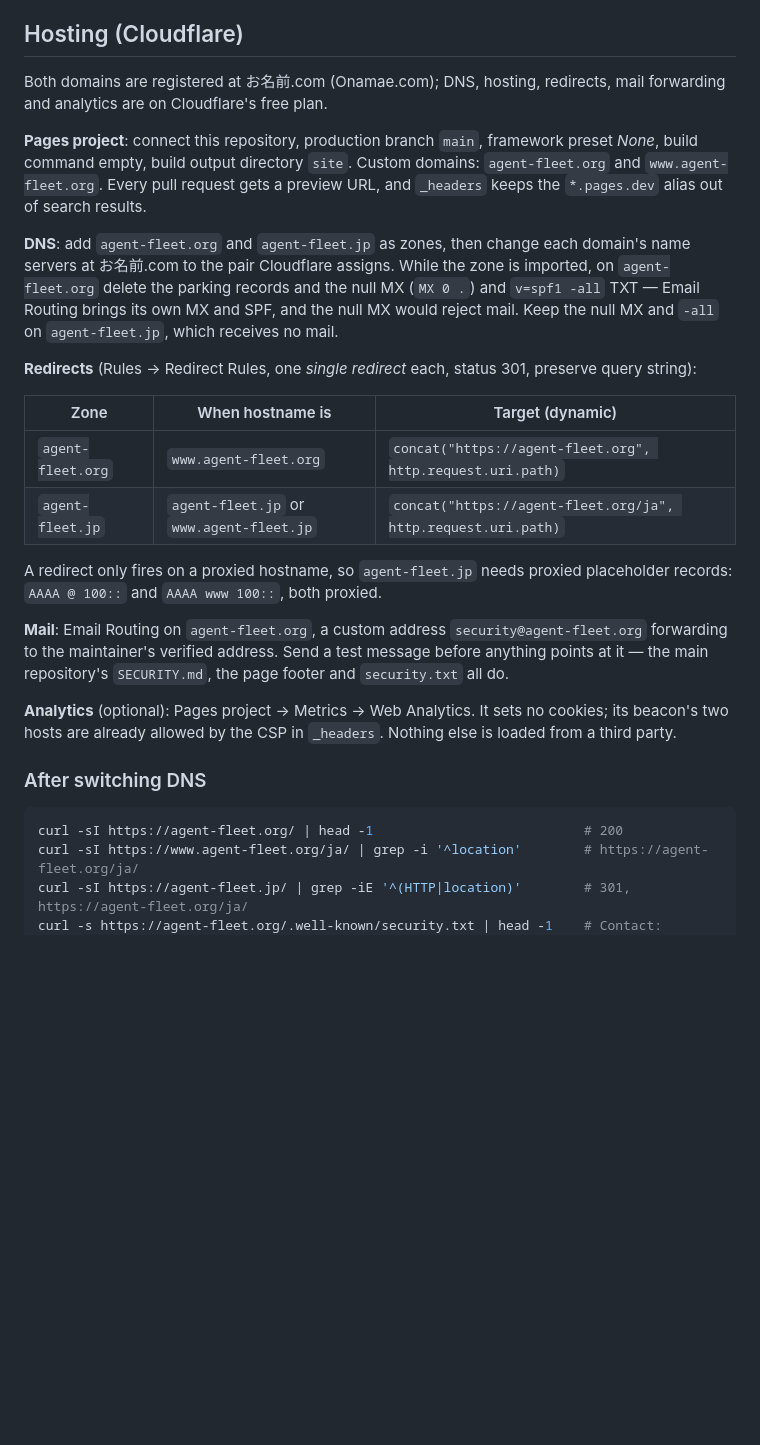
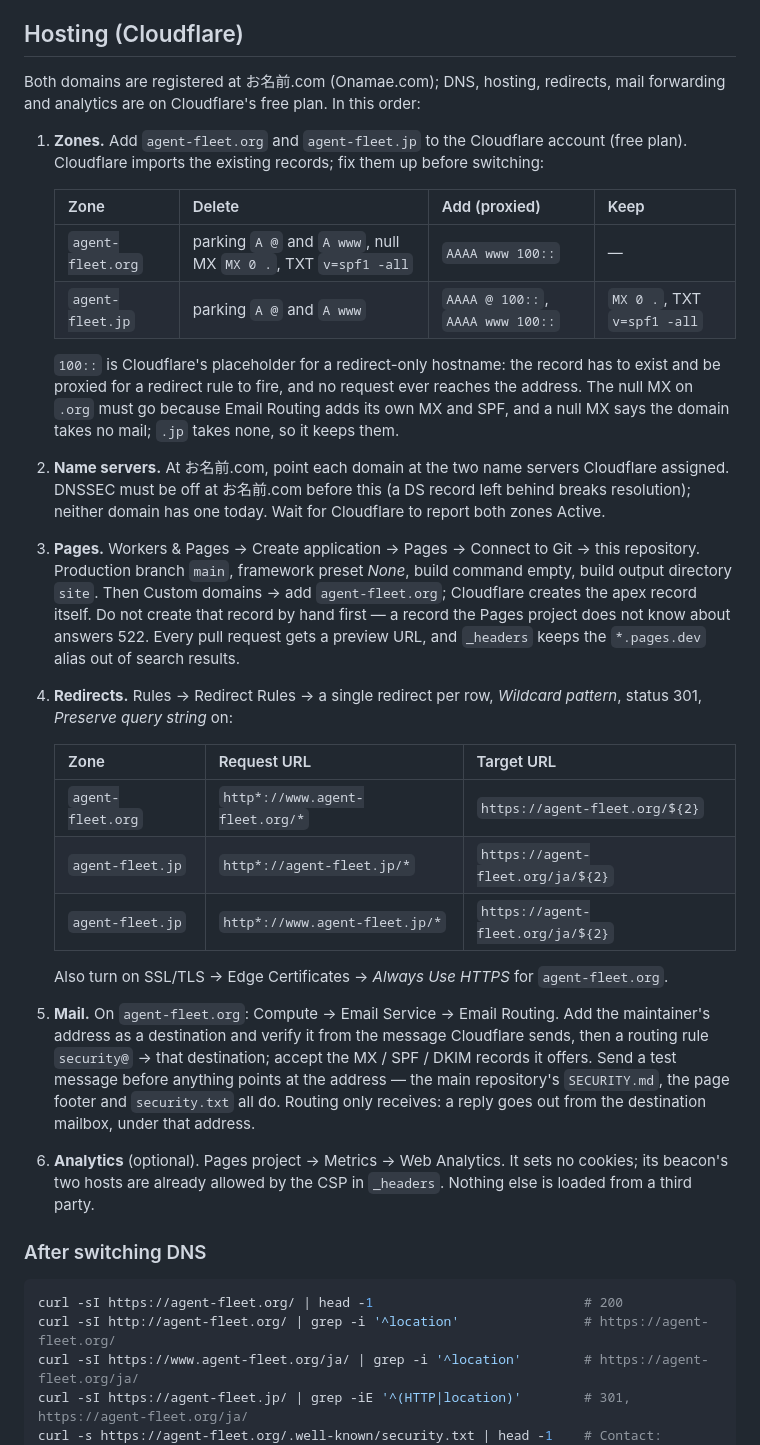
Before and after one commit to k-k1/agent-fleet-site, a Markdown page: README.md, the part around the change. Rendered like a GitHub page; blank space fills up the shorter version.

Commit message:
docs(readme): order the Cloudflare runbook and match the current dashboard
The hosting section listed the pieces but not the order they have to
happen in, and two details did not match Cloudflare's documentation:

- www.agent-fleet.org was to be a second Pages custom domain. Cloudflare
  documents a redirect-only hostname as a proxied placeholder record
  (AAAA 100::) plus a redirect rule, the same shape agent-fleet.jp
  already used, so www now gets that and Pages carries the apex alone.
- Email Routing now sits under Compute > Email Service; the redirect
  rules are written in the wildcard form Cloudflare's own example uses.

The section is now six numbered steps: zones (with a table of which
imported records to delete, add and keep per zone), name servers, Pages,
redirects plus Always Use HTTPS, mail, analytics. It notes that the apex
record must not be created by hand before Pages knows the domain (522),
that DNSSEC has to be off at the registrar before the switch (neither
domain has a DS record today), and that Email Routing only receives. The
post-switch checks gain the http -> https redirect.

Verified against developers.cloudflare.com: Pages git integration,
custom domains, _headers, Web Analytics, Email Routing and the
originless-record guidance. DS and CAA looked up through dns.google.

Co-Authored-By: Claude Opus 5.5 <noreply@anthropic.com>

````diff
--- a/README.md
+++ b/README.md
@@ -61,42 +61,54 @@ expiring (it fails 30 days ahead; move `Expires` forward, at most a year).
 ## Hosting (Cloudflare)
 
 Both domains are registered at お名前.com (Onamae.com); DNS, hosting, redirects, mail
-forwarding and analytics are on Cloudflare's free plan.
+forwarding and analytics are on Cloudflare's free plan. In this order:
 
-**Pages project**: connect this repository, production branch `main`, framework preset
-*None*, build command empty, build output directory `site`. Custom domains:
-`agent-fleet.org` and `www.agent-fleet.org`. Every pull request gets a preview URL, and
-`_headers` keeps the `*.pages.dev` alias out of search results.
+1. **Zones.** Add `agent-fleet.org` and `agent-fleet.jp` to the Cloudflare account (free plan).
+   Cloudflare imports the existing records; fix them up before switching:
 
-**DNS**: add `agent-fleet.org` and `agent-fleet.jp` as zones, then change each domain's name
-servers at お名前.com to the pair Cloudflare assigns. While the zone is imported, on
-`agent-fleet.org` delete the parking records and the null MX (`MX 0 .`) and `v=spf1 -all`
-TXT — Email Routing brings its own MX and SPF, and the null MX would reject mail. Keep the
-null MX and `-all` on `agent-fleet.jp`, which receives no mail.
+   | Zone | Delete | Add (proxied) | Keep |
+   |---|---|---|---|
+   | `agent-fleet.org` | parking `A @` and `A www`, null MX `MX 0 .`, TXT `v=spf1 -all` | `AAAA www 100::` | — |
+   | `agent-fleet.jp` | parking `A @` and `A www` | `AAAA @ 100::`, `AAAA www 100::` | `MX 0 .`, TXT `v=spf1 -all` |
 
-**Redirects** (Rules → Redirect Rules, one *single redirect* each, status 301, preserve query
-string):
+   `100::` is Cloudflare's placeholder for a redirect-only hostname: the record has to exist and
+   be proxied for a redirect rule to fire, and no request ever reaches the address. The null MX
+   on `.org` must go because Email Routing adds its own MX and SPF, and a null MX says the
+   domain takes no mail; `.jp` takes none, so it keeps them.
+2. **Name servers.** At お名前.com, point each domain at the two name servers Cloudflare
+   assigned. DNSSEC must be off at お名前.com before this (a DS record left behind breaks
+   resolution); neither domain has one today. Wait for Cloudflare to report both zones Active.
+3. **Pages.** Workers & Pages → Create application → Pages → Connect to Git → this
+   repository. Production branch `main`, framework preset *None*, build command empty, build
+   output directory `site`. Then Custom domains → add `agent-fleet.org`; Cloudflare creates the
+   apex record itself. Do not create that record by hand first — a record the Pages project
+   does not know about answers 522. Every pull request gets a preview URL, and `_headers`
+   keeps the `*.pages.dev` alias out of search results.
+4. **Redirects.** Rules → Redirect Rules → a single redirect per row, *Wildcard pattern*,
+   status 301, *Preserve query string* on:
 
-| Zone | When hostname is | Target (dynamic) |
-|---|---|---|
-| `agent-fleet.org` | `www.agent-fleet.org` | `concat("https://agent-fleet.org", http.request.uri.path)` |
-| `agent-fleet.jp` | `agent-fleet.jp` or `www.agent-fleet.jp` | `concat("https://agent-fleet.org/ja", http.request.uri.path)` |
+   | Zone | Request URL | Target URL |
+   |---|---|---|
+   | `agent-fleet.org` | `http*://www.agent-fleet.org/*` | `https://agent-fleet.org/${2}` |
+   | `agent-fleet.jp` | `http*://agent-fleet.jp/*` | `https://agent-fleet.org/ja/${2}` |
+   | `agent-fleet.jp` | `http*://www.agent-fleet.jp/*` | `https://agent-fleet.org/ja/${2}` |
 
-A redirect only fires on a proxied hostname, so `agent-fleet.jp` needs proxied placeholder
-records: `AAAA @ 100::` and `AAAA www 100::`, both proxied.
-
-**Mail**: Email Routing on `agent-fleet.org`, a custom address `security@agent-fleet.org`
-forwarding to the maintainer's verified address. Send a test message before anything points at
-it — the main repository's `SECURITY.md`, the page footer and `security.txt` all do.
-
-**Analytics** (optional): Pages project → Metrics → Web Analytics. It sets no cookies; its
-beacon's two hosts are already allowed by the CSP in `_headers`. Nothing else is loaded from a
-third party.
+   Also turn on SSL/TLS → Edge Certificates → *Always Use HTTPS* for `agent-fleet.org`.
+5. **Mail.** On `agent-fleet.org`: Compute → Email Service → Email Routing. Add the
+   maintainer's address as a destination and verify it from the message Cloudflare sends,
+   then a routing rule `security@` → that destination; accept the MX / SPF / DKIM records it
+   offers. Send a test message before anything points at the address — the main repository's
+   `SECURITY.md`, the page footer and `security.txt` all do. Routing only receives: a reply
+   goes out from the destination mailbox, under that address.
+6. **Analytics** (optional). Pages project → Metrics → Web Analytics. It sets no cookies; its
+   beacon's two hosts are already allowed by the CSP in `_headers`. Nothing else is loaded from
+   a third party.
 
 ### After switching DNS
 
 ```bash
 curl -sI https://agent-fleet.org/ | head -1                           # 200
+curl -sI http://agent-fleet.org/ | grep -i '^location'                # https://agent-fleet.org/
 curl -sI https://www.agent-fleet.org/ja/ | grep -i '^location'        # https://agent-fleet.org/ja/
 curl -sI https://agent-fleet.jp/ | grep -iE '^(HTTP|location)'        # 301, https://agent-fleet.org/ja/
 curl -s https://agent-fleet.org/.well-known/security.txt | head -1    # Contact: mailto:…
````
